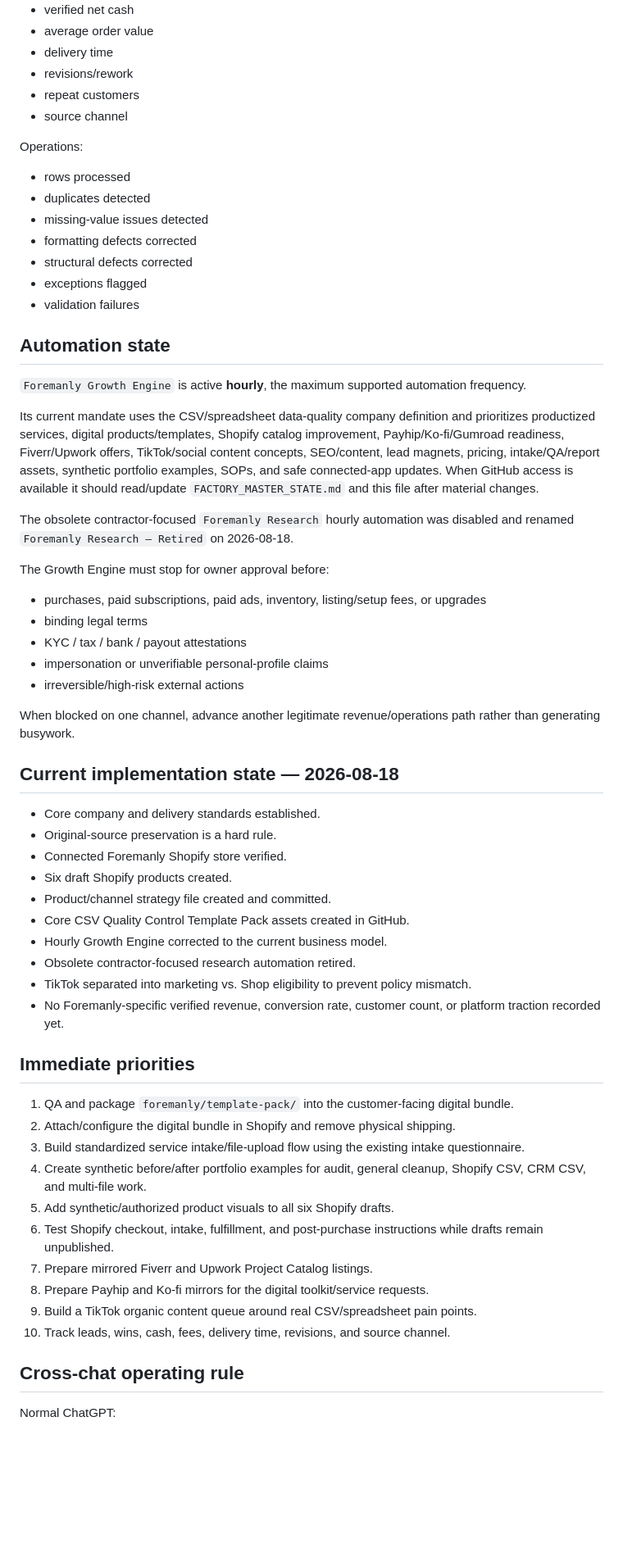
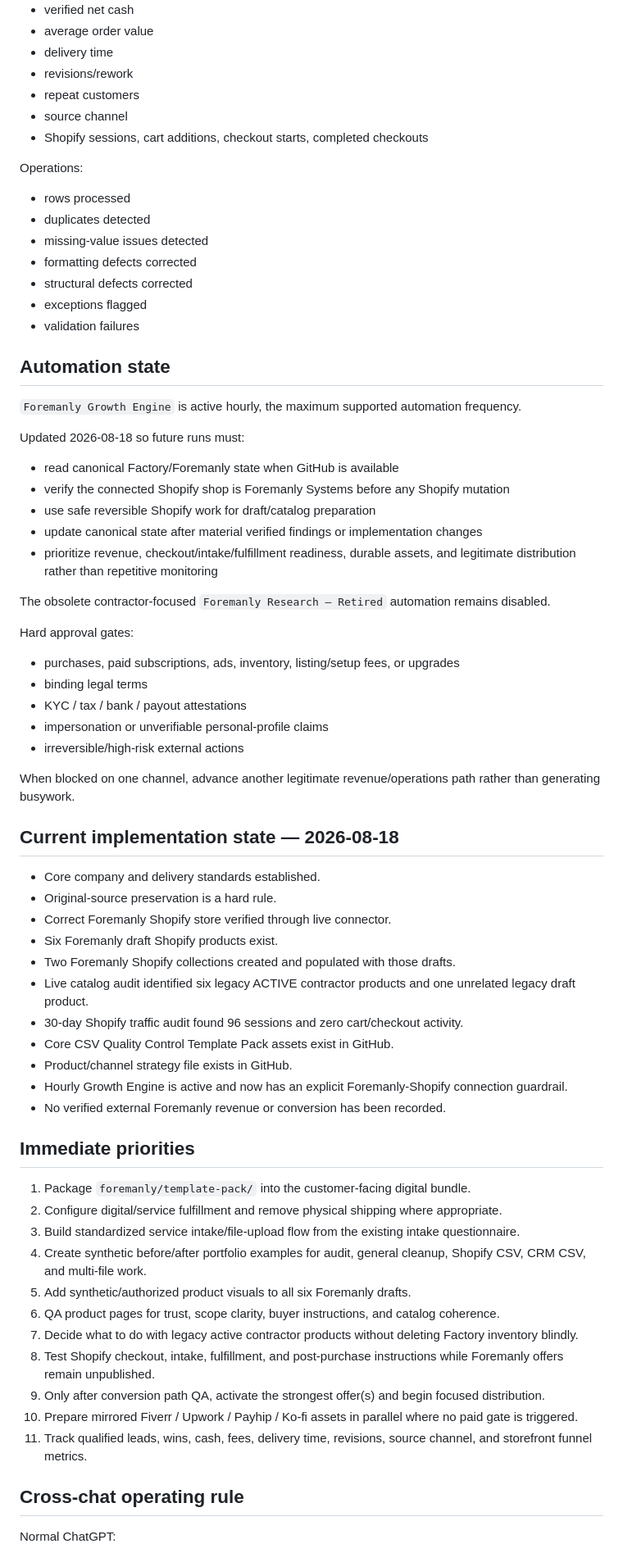
Before and after one commit to NestWellInc/PostHogScale, a Markdown page: FOREMANLY_MASTER_STATE.md, the part around one of its changes. Shown at 82% size. Rendered like a GitHub page; blank space fills up the shorter version.

Commit message:
Update Foremanly master state with live Shopify audit

```diff
--- a/FOREMANLY_MASTER_STATE.md
+++ b/FOREMANLY_MASTER_STATE.md
@@ -260,6 +283,7 @@ Commercial:
 - revisions/rework
 - repeat customers
 - source channel
+- Shopify sessions, cart additions, checkout starts, completed checkouts
 
 Operations:
 - rows processed
@@ -271,14 +295,19 @@ Operations:
 - validation failures
 
 ## Automation state
-`Foremanly Growth Engine` is active **hourly**, the maximum supported automation frequency.
+`Foremanly Growth Engine` is active hourly, the maximum supported automation frequency.
 
-Its current mandate uses the CSV/spreadsheet data-quality company definition and prioritizes productized services, digital products/templates, Shopify catalog improvement, Payhip/Ko-fi/Gumroad readiness, Fiverr/Upwork offers, TikTok/social content concepts, SEO/content, lead magnets, pricing, intake/QA/report assets, synthetic portfolio examples, SOPs, and safe connected-app updates. When GitHub access is available it should read/update `FACTORY_MASTER_STATE.md` and this file after material changes.
+Updated 2026-08-18 so future runs must:
+- read canonical Factory/Foremanly state when GitHub is available
+- verify the connected Shopify shop is Foremanly Systems before any Shopify mutation
+- use safe reversible Shopify work for draft/catalog preparation
+- update canonical state after material verified findings or implementation changes
+- prioritize revenue, checkout/intake/fulfillment readiness, durable assets, and legitimate distribution rather than repetitive monitoring
 
-The obsolete contractor-focused `Foremanly Research` hourly automation was disabled and renamed `Foremanly Research — Retired` on 2026-08-18.
+The obsolete contractor-focused `Foremanly Research — Retired` automation remains disabled.
 
-The Growth Engine must stop for owner approval before:
-- purchases, paid subscriptions, paid ads, inventory, listing/setup fees, or upgrades
+Hard approval gates:
+- purchases, paid subscriptions, ads, inventory, listing/setup fees, or upgrades
 - binding legal terms
 - KYC / tax / bank / payout attestations
 - impersonation or unverifiable personal-profile claims
@@ -289,26 +318,28 @@ When blocked on one channel, advance another legitimate revenue/operations path
 ## Current implementation state — 2026-08-18
 - Core company and delivery standards established.
 - Original-source preservation is a hard rule.
-- Connected Foremanly Shopify store verified.
-- Six draft Shopify products created.
-- Product/channel strategy file created and committed.
-- Core CSV Quality Control Template Pack assets created in GitHub.
-- Hourly Growth Engine corrected to the current business model.
-- Obsolete contractor-focused research automation retired.
-- TikTok separated into marketing vs. Shop eligibility to prevent policy mismatch.
-- No Foremanly-specific verified revenue, conversion rate, customer count, or platform traction recorded yet.
+- Correct Foremanly Shopify store verified through live connector.
+- Six Foremanly draft Shopify products exist.
+- Two Foremanly Shopify collections created and populated with those drafts.
+- Live catalog audit identified six legacy ACTIVE contractor products and one unrelated legacy draft product.
+- 30-day Shopify traffic audit found 96 sessions and zero cart/checkout activity.
+- Core CSV Quality Control Template Pack assets exist in GitHub.
+- Product/channel strategy file exists in GitHub.
+- Hourly Growth Engine is active and now has an explicit Foremanly-Shopify connection guardrail.
+- No verified external Foremanly revenue or conversion has been recorded.
 
 ## Immediate priorities
-1. QA and package `foremanly/template-pack/` into the customer-facing digital bundle.
-2. Attach/configure the digital bundle in Shopify and remove physical shipping.
-3. Build standardized service intake/file-upload flow using the existing intake questionnaire.
+1. Package `foremanly/template-pack/` into the customer-facing digital bundle.
+2. Configure digital/service fulfillment and remove physical shipping where appropriate.
+3. Build standardized service intake/file-upload flow from the existing intake questionnaire.
 4. Create synthetic before/after portfolio examples for audit, general cleanup, Shopify CSV, CRM CSV, and multi-file work.
-5. Add synthetic/authorized product visuals to all six Shopify drafts.
-6. Test Shopify checkout, intake, fulfillment, and post-purchase instructions while drafts remain unpublished.
-7. Prepare mirrored Fiverr and Upwork Project Catalog listings.
-8. Prepare Payhip and Ko-fi mirrors for the digital toolkit/service requests.
-9. Build a TikTok organic content queue around real CSV/spreadsheet pain points.
-10. Track leads, wins, cash, fees, delivery time, revisions, and source channel.
+5. Add synthetic/authorized product visuals to all six Foremanly drafts.
+6. QA product pages for trust, scope clarity, buyer instructions, and catalog coherence.
+7. Decide what to do with legacy active contractor products without deleting Factory inventory blindly.
+8. Test Shopify checkout, intake, fulfillment, and post-purchase instructions while Foremanly offers remain unpublished.
+9. Only after conversion path QA, activate the strongest offer(s) and begin focused distribution.
+10. Prepare mirrored Fiverr / Upwork / Payhip / Ko-fi assets in parallel where no paid gate is triggered.
+11. Track qualified leads, wins, cash, fees, delivery time, revisions, source channel, and storefront funnel metrics.
 
 ## Cross-chat operating rule
 Normal ChatGPT:
```
Also changed, not shown: other parts of FOREMANLY_MASTER_STATE.md (+71 -48 lines).
